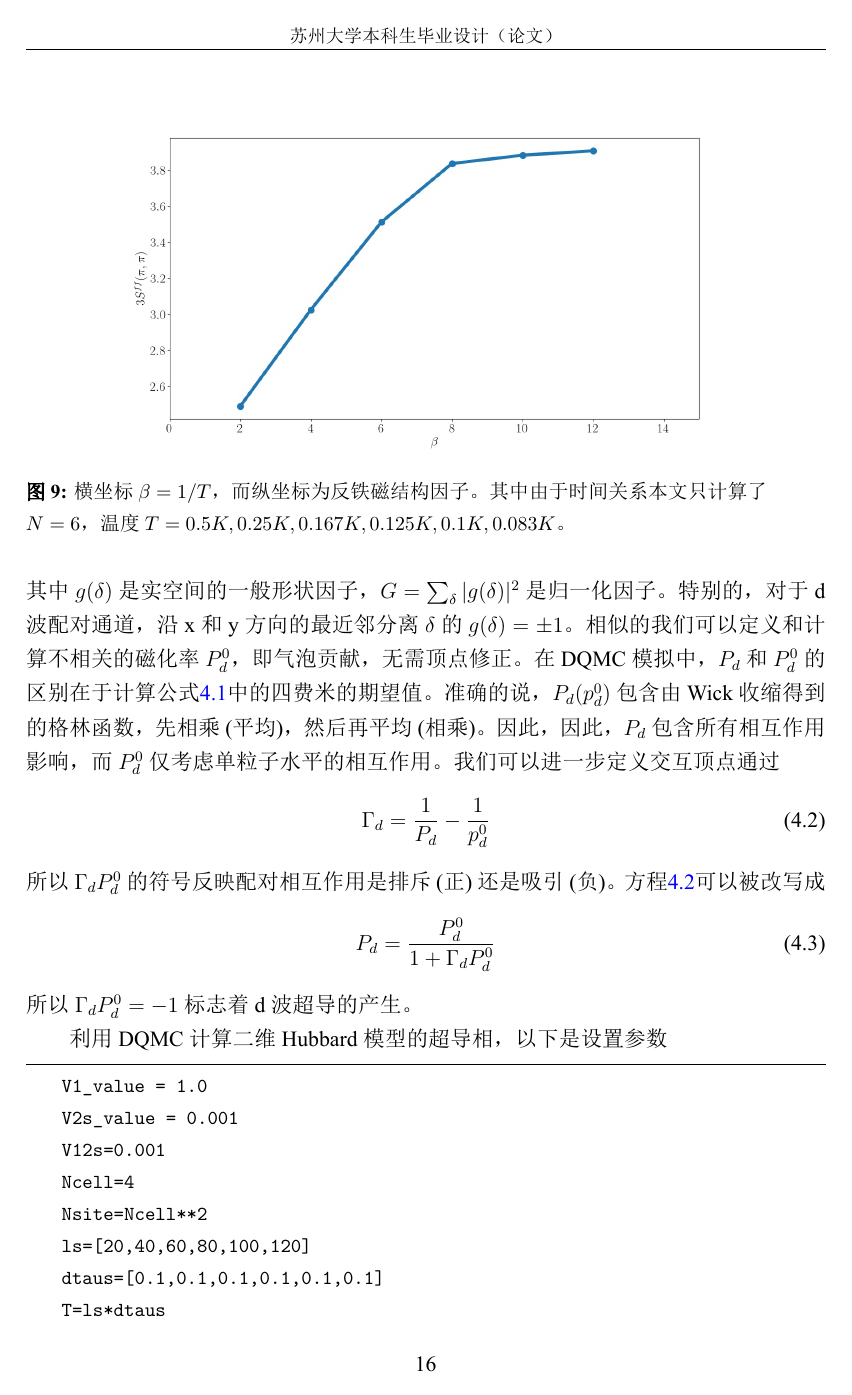
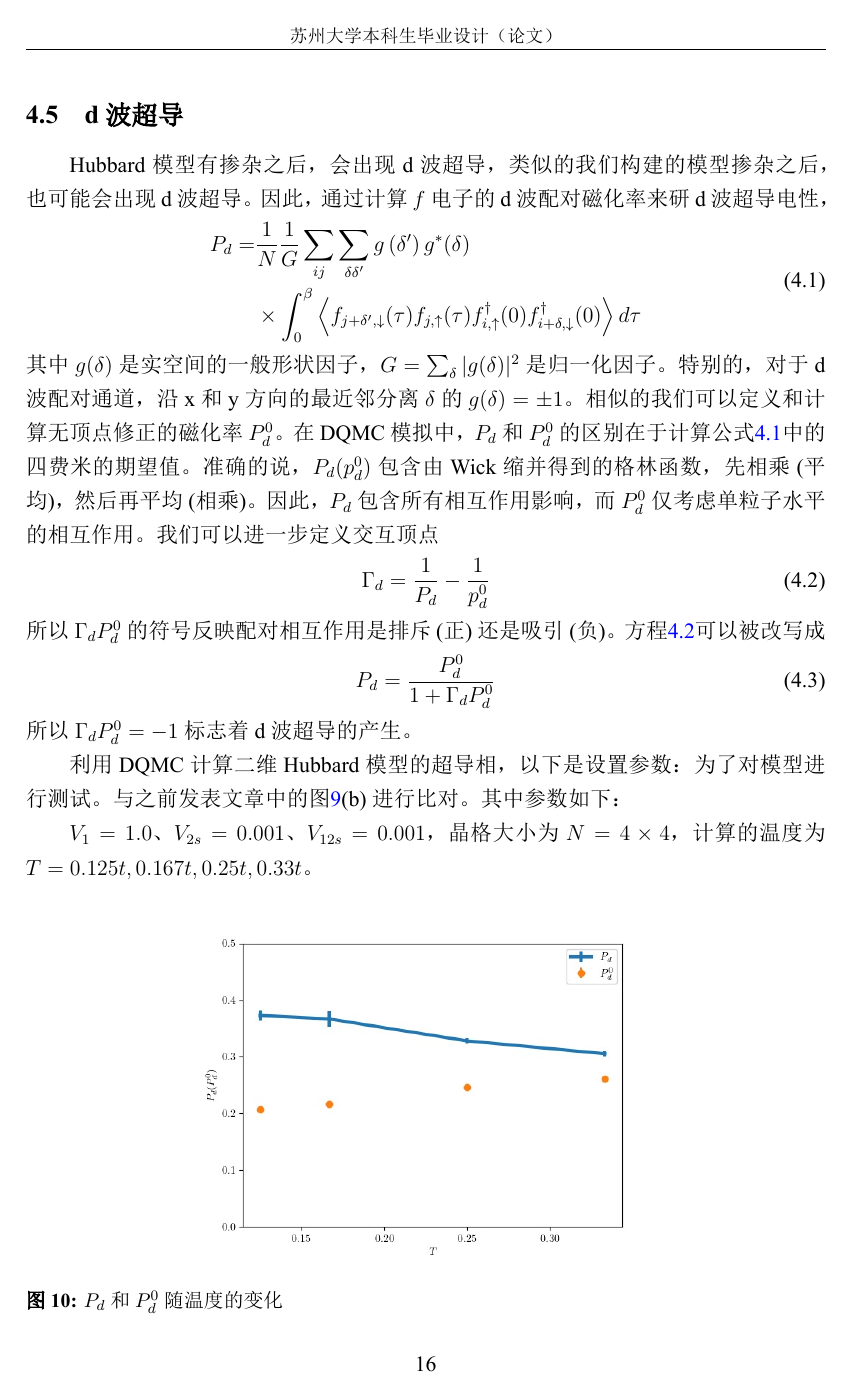
Before and after one commit to xbunax/thesis-latex, a LaTeX document (毕设论文/latex模板/1.0/main.tex, which reads 毕设论文/latex模板/1.0/conclusion.tex, 毕设论文/latex模板/1.0/mainbody.tex): page 20 of 34 before the commit and page 22 of 34 after it. The pictures show the PDF file 毕设论文/latex模板/1.0/main.pdf that the author committed with the source.

Commit message:
third modify

```diff
--- a/毕设论文/latex模板/1.0/conclusion.tex
+++ b/毕设论文/latex模板/1.0/conclusion.tex
@@ -10,3 +9,4 @@
+我们计划进一步通过设置参数利用DQMC对我们构建出来的有效模型进行进一步模拟，将\ce{Ce3(Pd/Pt)In11}材料中的超导与反铁磁共存与竞争机制。
 
 对于反铁磁与超导态在微观上是如何相互耦合的，本文目前还没能很好的解释，也是未来的研究方向。
 
--- a/毕设论文/latex模板/1.0/mainbody.tex
+++ b/毕设论文/latex模板/1.0/mainbody.tex
@@ -1,12 +1,12 @@
 \pagenumbering{arabic}
 \section{绪论}
 \subsection{研究背景}
-在固体物理中，重费米子材料是一种特殊的过渡金属化合物属于强关联电子系统。重费米子化合物的性质通常来自稀土或锕系元素离子的部分填充的f轨道，表现为有效的局域磁矩。“重费米子”这个名字来自于费米子的行为，即它的有效质量大于其静止质量。以电子为例，低于特征温度时（通常为10$K$），这些金属化合物中的传导电子表现为它们的有效质量是自由粒子质量的100到1000倍。
+在固体物理中，重费米子材料是一种特殊的过渡金属化合物属于强关联电子系统如\ce{Ce3PtIn11}。重费米子化合物的性质通常来自稀土或锕系元素离子的部分填充的f轨道，表现为有效的局域磁矩。“重费米子”这个名字来自于费米子的行为，即它的有效质量大于其静止质量。以电子为例，低于特征温度时（通常为10$K$），这些金属化合物中的传导电子表现为它们的有效质量是自由粒子质量的100到1000倍。
 
 重费米子材料由K.Andres，J.E.Graebner和H.R.Ott在1975年发现，他们观察到\ce{CeAl3}中线性比热容变化很大，在对掺杂超导体的研究中得出结论：一种材料中存在局域磁矩和超导态是不相容的，但是在1979年。Frank Steglich等人在\ce{CeCu2Si2}中发现了重费米子的超导性。H.von Löhneysen等人于1994年在重费米子化合物的相图中发现了量子临界点和非费米液体行为，导致人们对这些化合物的研究产生了新的兴趣。另一个实验突破是（由Gil Lonzarich小组证明）重费米子中的量子临界性可能是非常规超导性的原因。
 
 
-本文目的是利用DQMC (Determinant Quantum Monte Carlo)，构建对这类材料的有效模型，针对构建的模型进行计算模拟研究，对\ce{Ce3(Pd/Pt)In11}材料中发现的超导与反铁磁共存的现象进行模拟。
+本文目的是利用Determinant Quantum Monte Carlo(DQMC)，构建对这类材料的有效模型，针对构建的模型进行计算模拟研究，对\ce{Ce3(Pd/Pt)In11}材料中发现的超导与反铁磁共存的现象进行模拟。
 
 
 
@@ -141,10 +141,10 @@ $\chi(T)$沿晶格c轴和垂直于晶格c轴的磁场中测量到具有弱各向
 
 \section{反铁磁性和非常规超导共存和竞争机制}%分别介绍
 \subsection{非常规超导简介}
-在极低温下一些材料表现出完全抗磁性以及零电阻情况，常规超导可以用B\\ardeen-Cooper-Schrieffer (BCS)理论解释其中的微观图像：电子形成库伯对，配对电子可以凝聚，形成一个相位相干的宏观量子态。本文关注的常规超导的共性：(1)常规材料的电子声子耦合较弱，转变温度$T_c$比较低；(2)超导态的序参量(超导电流密度)的对称性和晶格保持一致。常规超导体有广泛的应用前景，但是受限于较低转变温度$T_c$，难以大范围应用。
+在极低温下一些材料表现出完全抗磁性以及零电阻情况，常规超导可以用\\Bardeen-Cooper-Schrieffer (BCS)理论解释其中的微观图像：电子形成库伯对，配对电子可以凝聚，形成一个相位相干的宏观量子态。常规超导的共性：(1)常规材料的电子声子耦合较弱，转变温度$T_c$比较低；(2)超导态的序参量(超导电流密度)的对称性和晶格保持一致。常规超导体有广泛的应用前景，但是受限于较低转变温度$T_c$，难以大范围应用。
 
 对非常规超导尤其是重费米子超导体的研究表明，电子确实可以通过多种关联效应引起的临界涨落配对，比如自旋涨落、电荷密度涨落、价态涨落等。这些涨落足够强时，可以像声子一样在电子对之间产生净吸引效应，而克服电子之间的库伦排斥力并产生超导现象。并且大量的实验数据证实，无论是从能量尺度还是对称性角度，非常规超导和量子相变往往是紧密联系的。
-\subsubsection{超导与反铁磁的竞争与共存}
+\subsection{超导与反铁磁的竞争与共存}
 如图\ref{fig3}所示，重费米子超导的一个重要研究价值在其丰富的相图。图\ref{fig3}(c)表示，大部分材料的低温相图与铜氧化合物、铁基高温超导体又非常类似。但是最早发现Ce基超导的\ce{CeCu2Si2}仍然存在争议，从其相图看，材料中的超导和反铁磁序是竞争关系而非共存。可以简单理解为Ce原子的仅有的一个f电子很难同时参与反铁磁长程有序和超导序，但是并不妨碍反铁磁涨落与超导的共存关系。
 
 2011年O.Stockert等人通过非弹性中子散射实验给出了反铁磁涨落驱动\ce{CeCu2Si2}超导的明确证据。在超导态，自旋激发能谱中看到了清晰的能隙，是由于磁交换能部分转变成了库伯对的凝聚能。同时在\ce{CeCu2Si2}、\ce{CePd2Si2}、\ce{CeAu2Si2}等材料都在高压下、反铁磁消失的边界区域出现超导相，暗示了超导与反铁磁相的竞争关系。
@@ -250,6 +248,4 @@ Z &=\operatorname{Tr}\left[e^{-\beta H}\right] \\
-\end{aligned}
-$$
-其中$L_\tau =\frac{\beta}{\Delta_\tau}$
+
 \subsubsection{量子蒙特卡洛}
 DQMC模拟强关联系统的强有力的工具。强关联系统意味着量子粒子(例如电子)无法用独立电子近似描述(类似于密度泛函理论和能带结构计算)。
 
@@ -381,47 +377,54 @@ def data_temperature(self,path,ls,dtaus,V1_value,V2s_value,Nstie,\\ seed,mus,fil
 
 
 \subsection{反铁磁结构因子}%定义
-我们计算$f$轨道的局域动量的反铁磁结构因子(AF)，
+我们计算$f$轨道的反铁磁结构因子(AF)，
 $$
 S_{\mathrm{AF}}^{f}\left(V_{1}, V_{2}\right)=\frac{1}{N} \sum_{i j} e^{-i \mathbf{q} \cdot\left(\mathbf{R}_{\mathbf{i}}-\mathbf{R}_{\mathbf{j}}\right)}\left\langle\left(n_{i \uparrow}^{f}-n_{i \downarrow}^{f}\right)\left(n_{j \uparrow}^{f}-n_{j \downarrow}^{f}\right)\right),
 $$
 其中$\mathbf{q}=(\pi,\pi)$，$\mathbf{R_i}$表示位点$j$的坐标，$N$表示晶格大小。
 
-我们使用DQMC对PAM模型的反铁磁结构因子进行验证。利用图\ref{fig5}(b)进行验证。其中参数如下
-\begin{lstlisting}
-V1_value = 1.0
-V2s_value = 1.0
-V12s=0.005
-Ncell=6
-Nsite=Ncell**2
-ls=[20,40,60,80,100,120]
-dtaus=[0.1,0.1,0.1,0.1,0.1,0.1]
-T=ls*dtaus
-seed='s1234567'
-mus=0.0
-\end{lstlisting}
+为了对模型进行测试。与之前发表文章中的图\ref{fig5}(b)进行比对。其中参数如下：$V_1=1.0$、$V_{2s}=1.0$、$V_{12s}=0.005$，晶格大小为$N=6 \times 6$，
 
 
-\begin{figure}[htbp]
-    \centering
-    \includegraphics[scale=0.5]{/mnt/d/共享文件夹/毕设论文/latex模板/figures/figure3.png}
-    \caption{(a)-(d)展示了在V=1时随着$\beta$的增加以及不同晶格大小的情况下AF结构因子的变化\cite{12}。}
-    \label{fig5}
-\end{figure}
+% \begin{figure}[htbp]
+%     \centering
+%     \includegraphics[scale=0.5]{/mnt/d/共享文件夹/毕设论文/latex模板/figures/figure3.png}
+%     \caption{(a)-(d)展示了在V=1时随着$\beta$的增加以及不同晶格大小的情况下AF结构因子的变化\cite{10}。}
+%     \label{fig5}
+% \end{figure}
 
 
-\begin{figure}[h]
+% \begin{figure}[h]
+%     \centering
+%     \includegraphics[scale=0.25]{/mnt/d/共享文件夹/毕设论文/latex模板/figures/figure7.png}
+%     \caption{横坐标$\beta=1/T$，而纵坐标为反铁磁结构因子。其中由于时间关系本文只计算了$N=6$，温度$T=0.5t,0.25t,0.167t,0.125t,0.1t,0.083 t$。}
+%     \label{fig7}
+% \end{figure}
+
+\begin{figure}
     \centering
-    \includegraphics[scale=0.25]{/mnt/d/共享文件夹/毕设论文/latex模板/figures/figure7.png}
-    \caption{横坐标$\beta=1/T$，而纵坐标为反铁磁结构因子。其中由于时间关系本文只计算了$N=6$，温度$T=0.5K,0.25K,0.167K,0.125K,0.1K,0.083 K$。}
+    \subfigure{
+    \begin{minipage}[b]{0.7\textwidth}
+        \centering
+    \includegraphics[width=1\textwidth]{/mnt/d/共享文件夹/毕设论文/latex模板/figures/figure3.png}
+    \caption{展示了在V=1时随着$\beta$的增加以及不同晶格大小的情况下AF结构因子的变化\cite{10}。}
+    \label{fig5}
+    \end{minipage}
+    }
+    \subfigure{
+    \begin{minipage}[b]{0.7\textwidth}
+    \includegraphics[width=1\textwidth]{/mnt/d/共享文件夹/毕设论文/latex模板/figures/figure7.png}
+    \caption{横坐标$\beta=1/T$，而纵坐标为反铁磁结构因子。计算的温度为$T=0.5t,0.25t,0.167t,0.125t,0.1t,0.083 t$。}
     \label{fig7}
-\end{figure}
+    \end{minipage}
+        }
+    \end{figure}
 
 其中V1\_value是图\ref{fig4.1.1}中的$V_1$，同理V2s\_value是图\ref{fig4.1.1}中的$V_2$。通过服务器的模拟结果如图\ref{fig7}所示。与文献中符合的较好。
 
 
 \subsection{d波超导}
-掺杂的PAM提供了d波超导。因此，通过计算f电子的d波配对磁化率来研究增强的AF和d波超导电性之间的相互作用，
+Hubbard模型有掺杂之后，会出现d波超导，类似的我们构建的模型掺杂之后，也可能会出现d波超导。因此，通过计算$f$电子的d波配对磁化率来研d波超导电性，
 \begin{equation}
     \begin{aligned}
     P_{d}=& \frac{1}{N} \frac{1}{G} \sum_{i j} \sum_{\delta \delta^{\prime}} g\left(\delta^{\prime}\right) g^{*}(\delta) \\
@@ -429,7 +432,7 @@ mus=0.0
     \label{4.5}
     \end{aligned}
 \end{equation}
-其中$g(\delta)$是实空间的一般形状因子，$G=\sum_\delta |g(\delta)|^2$是归一化因子。特别的，对于d波配对通道，沿x和y方向的最近邻分离$\delta$的$g(\delta)=\pm 1$。相似的我们可以定义和计算不相关的磁化率$P^0_d$，即气泡贡献，无需顶点修正。在DQMC模拟中，$P_d$和$P^0_d$的区别在于计算公式\ref{4.5}中的四费米的期望值。准确的说，$P_d(p^0_d)$包含由Wick收缩得到的格林函数，先相乘(平均)，然后再平均(相乘)。因此，因此，$P_d$包含所有相互作用影响，而$P^0_d$仅考虑单粒子水平的相互作用。我们可以进一步定义交互顶点通过
+其中$g(\delta)$是实空间的一般形状因子，$G=\sum_\delta |g(\delta)|^2$是归一化因子。特别的，对于d波配对通道，沿x和y方向的最近邻分离$\delta$的$g(\delta)=\pm 1$。相似的我们可以定义和计算无顶点修正的磁化率$P^0_d$。在DQMC模拟中，$P_d$和$P^0_d$的区别在于计算公式\ref{4.5}中的四费米的期望值。准确的说，$P_d(p^0_d)$包含由Wick缩并得到的格林函数，先相乘(平均)，然后再平均(相乘)。因此，$P_d$包含所有相互作用影响，而$P^0_d$仅考虑单粒子水平的相互作用。我们可以进一步定义交互顶点
 \begin{equation}
     \Gamma_d=\frac{1}{P_d}-\frac{1}{p^0_d}
     \label{4.2}
@@ -440,28 +443,22 @@ mus=0.0
 \end{equation}
 所以$\Gamma_d P^0_d=-1$标志着d波超导的产生。
 
-利用DQMC计算二维Hubbard模型的超导相，以下是设置参数
-\begin{lstlisting}
-    V1_value = 1.0
-    V2s_value = 0.001
-    V12s=0.001
-    Ncell=4
-    Nsite=Ncell**2
-    ls=[20,40,60,80,100,120]
-    dtaus=[0.1,0.1,0.1,0.1,0.1,0.1]
-    T=ls*dtaus
-    seed='s1234567'
-    mus=0.0
-\end{lstlisting}
+利用DQMC计算二维Hubbard模型的超导相，以下是设置参数：
+为了对模型进行测试。与之前发表文章中的图\ref{fig5}(b)进行比对。其中参数如下：
+
+$V_1=1.0$、$V_{2s}=0.001$、$V_{12s}=0.001$，晶格大小为$N=4 \times 4$，计算的温度为$T=0.125t, 0.167t, 0.25t, 0.33t$。
+
 \begin{figure}[H]
-    \includegraphics[scale=0.5]{/mnt/d/共享文件夹/毕设论文/latex模板/figures/figure9.jpg}
-    \caption{不同温度下Pd和$\mathbf{Pd_0}$(紫色为$\mathbf{Pd_0}$,蓝色为Pd)}
+    \centering
+    \includegraphics[scale=0.42]{/mnt/d/共享文件夹/毕设论文/latex模板/figures/figure9.png}
+    \caption{$P_d$和$P_d^0$随温度的变化}
     \label{fig9}
 \end{figure}
 
 \begin{figure}[H]
-    \includegraphics[scale=0.5]{/mnt/d/共享文件夹/毕设论文/latex模板/figures/figure8.jpg}
-    \caption{在半填充($\left \langle n \right \rangle=1$)下，绘制了不同对场模式下对场磁化率P（实心点）和不相关对场磁化率P（空心点）与T的关系图\cite{13}。}
+    \centering
+    \includegraphics[scale=0.7]{/mnt/d/共享文件夹/毕设论文/latex模板/figures/figure8.jpg}
+    \caption{在半填充($\left \langle n \right \rangle=1$)下，绘制了不同对场模式下对场磁化率P（实心点）和不相关对场磁化率P（空心点）与T的关系图\cite{11}。}
     \label{fig8}
 \end{figure}
 
```
Also changed, not shown: 毕设论文/latex模板/1.0/abstract.tex (+2 -2 lines), 毕设论文/latex模板/1.0/appendix.tex (+2 -1 lines), 毕设论文/latex模板/1.0/main.tex (+9 -0 lines), 毕设论文/latex模板/1.0/references.tex (+11 -12 lines), 毕设论文/latex模板/1.0/main.pdf, 毕设论文/latex模板/1.0/保密协议1.pdf (added), 毕设论文/latex模板/1.0/保密协议2.pdf (added), 毕设论文/latex模板/figures/figure10.png, 毕设论文/latex模板/figures/figure2.png, 毕设论文/latex模板/figures/figure3.png, 毕设论文/latex模板/figures/figure7.png, 毕设论文/latex模板/figures/figure8.jpg, 毕设论文/latex模板/figures/figure9.jpg (deleted), 毕设论文/latex模板/figures/figure9.png (added), 2 more files, 9 other files.
